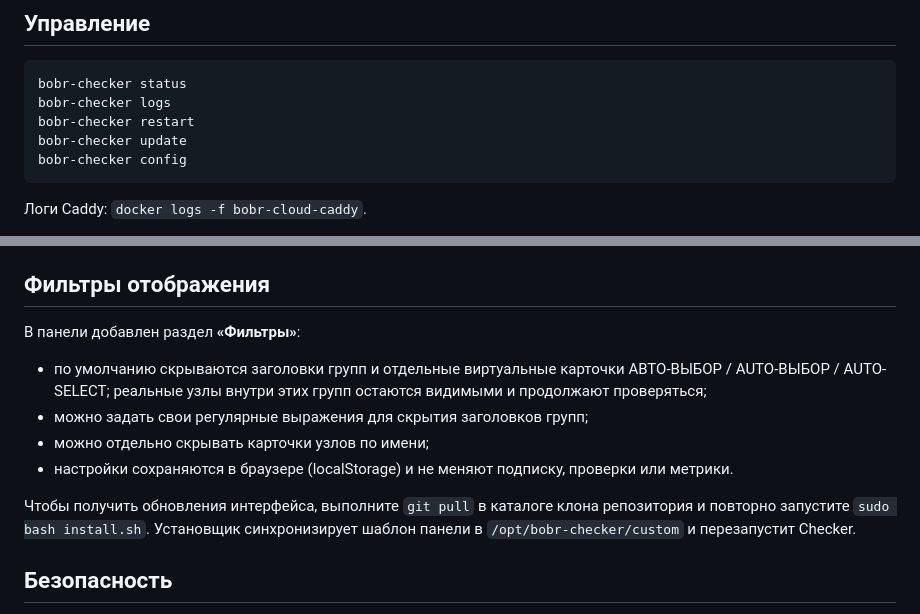
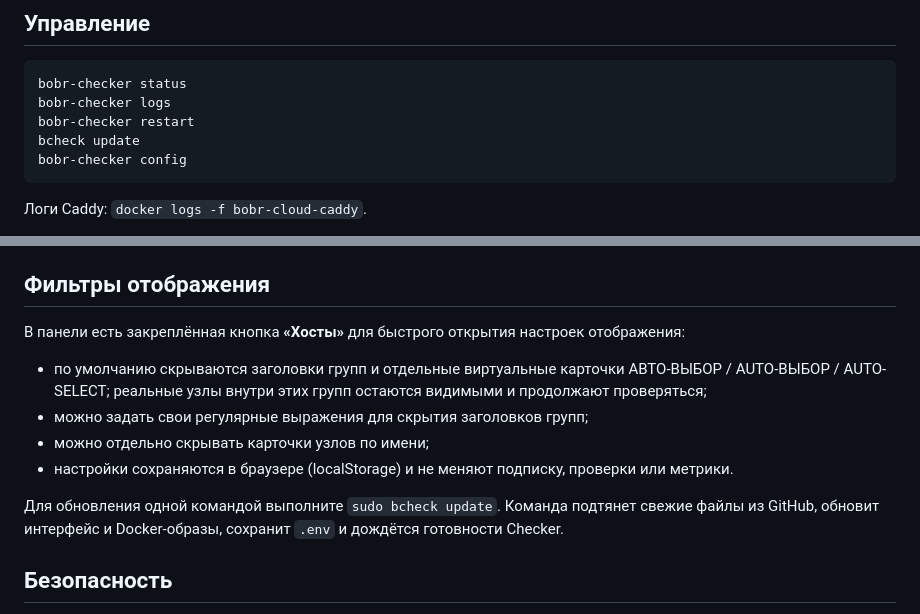
Before and after one commit to I22rusIBarney/bobr-checker, a Markdown page: README.md, 2 parts joined by grey strips. GitHub-like rendering.

Commit message:
Document fixed host controls and bcheck update

````diff
--- a/README.md
+++ b/README.md
@@ -43,7 +43,7 @@ sudo bash install.sh
 bobr-checker status
 bobr-checker logs
 bobr-checker restart
-bobr-checker update
+bcheck update
 bobr-checker config
 ```
 
@@ -57,13 +57,13 @@ bobr-checker config
 
 ## Фильтры отображения
 
-В панели добавлен раздел **«Фильтры»**:
+В панели есть закреплённая кнопка **«Хосты»** для быстрого открытия настроек отображения:
 - по умолчанию скрываются заголовки групп и отдельные виртуальные карточки АВТО-ВЫБОР / AUTO-ВЫБОР / AUTO-SELECT; реальные узлы внутри этих групп остаются видимыми и продолжают проверяться;
 - можно задать свои регулярные выражения для скрытия заголовков групп;
 - можно отдельно скрывать карточки узлов по имени;
 - настройки сохраняются в браузере (localStorage) и не меняют подписку, проверки или метрики.
 
-Чтобы получить обновления интерфейса, выполните `git pull` в каталоге клона репозитория и повторно запустите `sudo bash install.sh`. Установщик синхронизирует шаблон панели в `/opt/bobr-checker/custom` и перезапустит Checker.
+Для обновления одной командой выполните `sudo bcheck update`. Команда подтянет свежие файлы из GitHub, обновит интерфейс и Docker-образы, сохранит `.env` и дождётся готовности Checker.
 
 ## Безопасность
 
````
